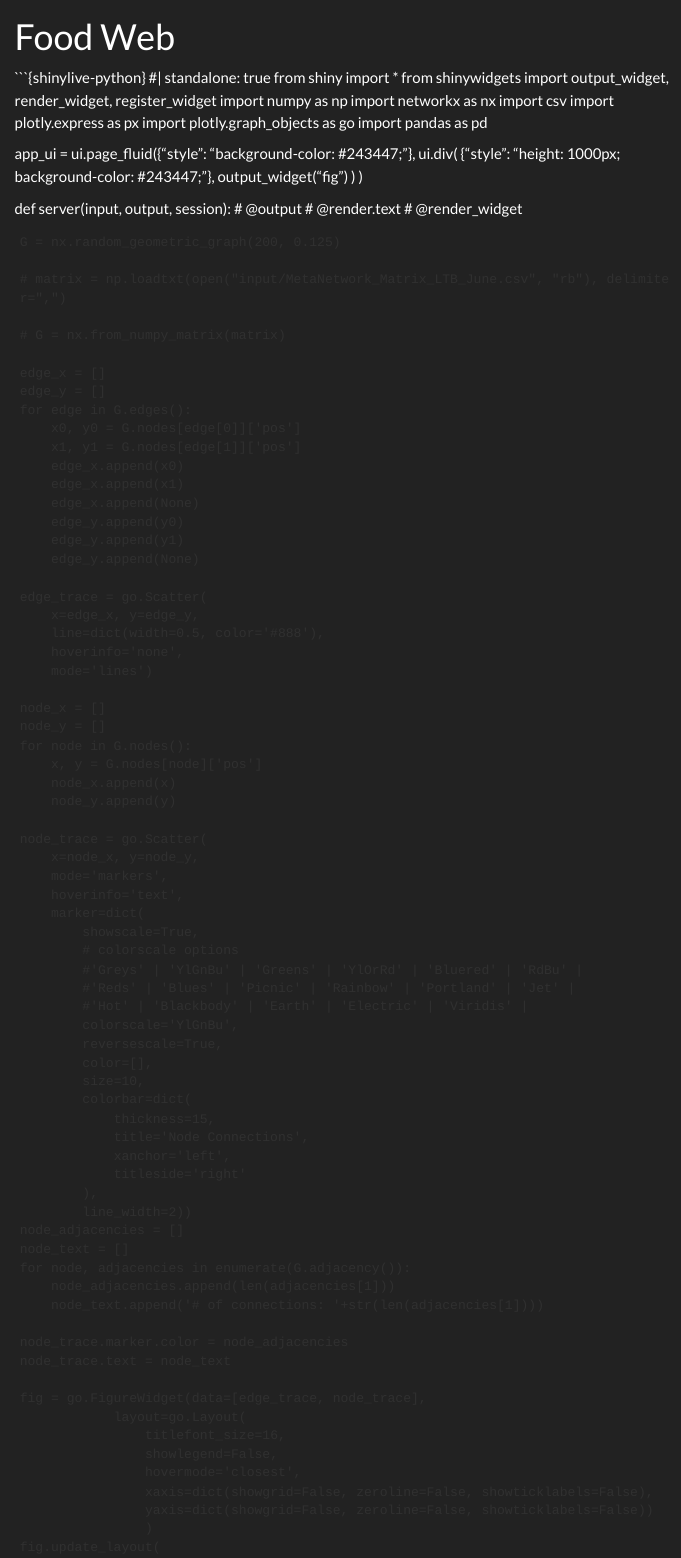
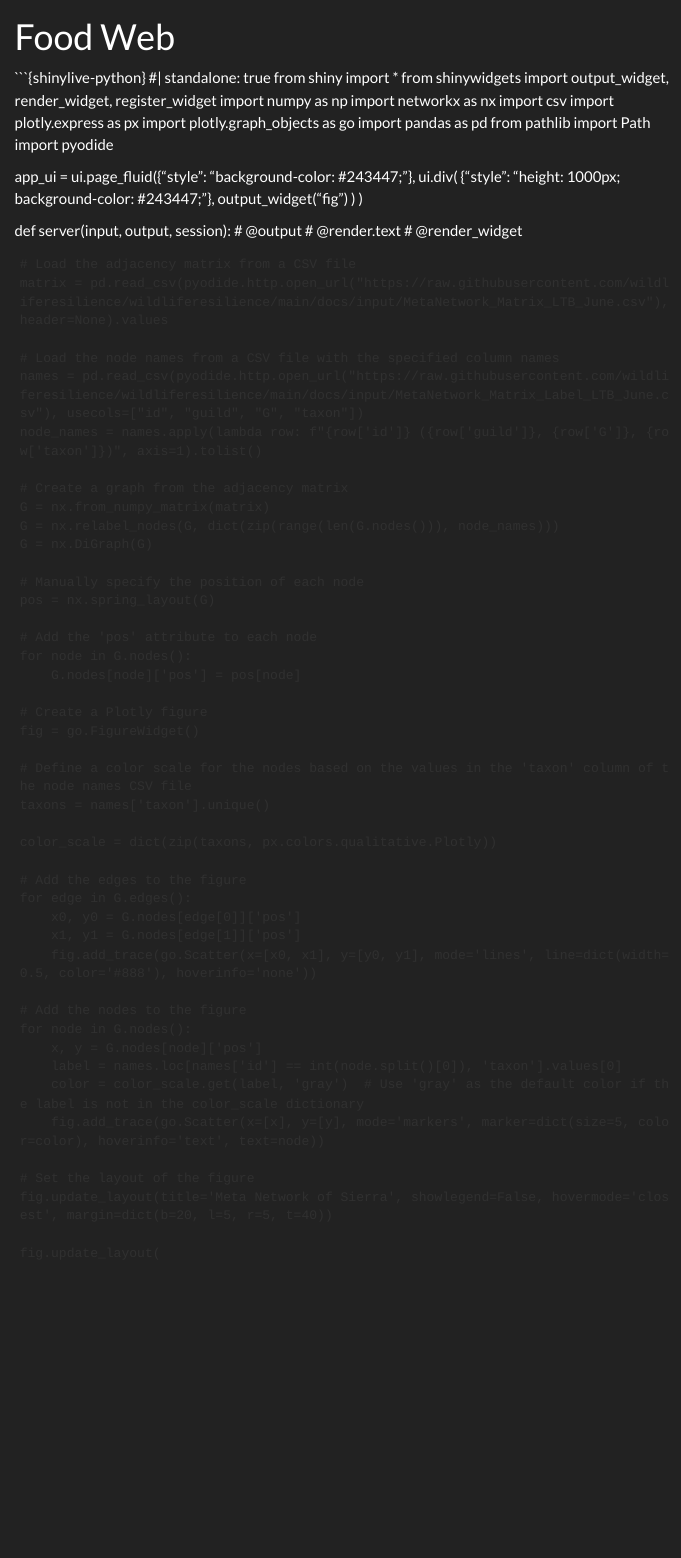
Before and after one commit to wildliferesilience/wildliferesilience, a Quarto document (website/foodweb.qmd): the page in a window 1100 px wide, from its top. Rendered offline with R 4.5, knitr and Pandoc in place of Quarto, with nearby package versions; menus at the side of the page are left out.

Commit message:
got our web to work (slowly)

```diff
--- a/website/_quarto.yml
+++ b/website/_quarto.yml
@@ -1,6 +1,10 @@
 project:
   type: website
   output-dir: ../docs
+  resources: input/*
+  preview:
+    port: 4321
+    browser: true
 
 filters:
   - shinylive
--- a/website/foodweb.qmd
+++ b/website/foodweb.qmd
@@ -12,7 +15,8 @@ import csv
 import plotly.express as px
 import plotly.graph_objects as go
 import pandas as pd
-
+from pathlib import Path
+import pyodide
 
 
 app_ui = ui.page_fluid({"style": "background-color: #243447;"},
@@ -29,83 +33,57 @@ def server(input, output, session):
 
 
 
-    G = nx.random_geometric_graph(200, 0.125)
+    # Load the adjacency matrix from a CSV file
+    matrix = pd.read_csv(pyodide.http.open_url("https://raw.githubusercontent.com/wildliferesilience/wildliferesilience/main/docs/input/MetaNetwork_Matrix_LTB_June.csv"), header=None).values
 
-    # matrix = np.loadtxt(open("input/MetaNetwork_Matrix_LTB_June.csv", "rb"), delimiter=",")
+    # Load the node names from a CSV file with the specified column names
+    names = pd.read_csv(pyodide.http.open_url("https://raw.githubusercontent.com/wildliferesilience/wildliferesilience/main/docs/input/MetaNetwork_Matrix_Label_LTB_June.csv"), usecols=["id", "guild", "G", "taxon"])
+    node_names = names.apply(lambda row: f"{row['id']} ({row['guild']}, {row['G']}, {row['taxon']})", axis=1).tolist()
 
-    # G = nx.from_numpy_matrix(matrix)
+    # Create a graph from the adjacency matrix
+    G = nx.from_numpy_matrix(matrix)
+    G = nx.relabel_nodes(G, dict(zip(range(len(G.nodes())), node_names)))
+    G = nx.DiGraph(G)
 
-    edge_x = []
-    edge_y = []
+    # Manually specify the position of each node
+    pos = nx.spring_layout(G)
+
+    # Add the 'pos' attribute to each node
+    for node in G.nodes():
+        G.nodes[node]['pos'] = pos[node]
+
+    # Create a Plotly figure
+    fig = go.FigureWidget()
+
+    # Define a color scale for the nodes based on the values in the 'taxon' column of the node names CSV file
+    taxons = names['taxon'].unique()
+
+    color_scale = dict(zip(taxons, px.colors.qualitative.Plotly))
+
+    # Add the edges to the figure
     for edge in G.edges():
         x0, y0 = G.nodes[edge[0]]['pos']
         x1, y1 = G.nodes[edge[1]]['pos']
-        edge_x.append(x0)
-        edge_x.append(x1)
-        edge_x.append(None)
-        edge_y.append(y0)
-        edge_y.append(y1)
-        edge_y.append(None)
+        fig.add_trace(go.Scatter(x=[x0, x1], y=[y0, y1], mode='lines', line=dict(width=0.5, color='#888'), hoverinfo='none'))
 
-    edge_trace = go.Scatter(
-        x=edge_x, y=edge_y,
-        line=dict(width=0.5, color='#888'),
-        hoverinfo='none',
-        mode='lines')
-
-    node_x = []
-    node_y = []
+    # Add the nodes to the figure
     for node in G.nodes():
         x, y = G.nodes[node]['pos']
-        node_x.append(x)
-        node_y.append(y)
+        label = names.loc[names['id'] == int(node.split()[0]), 'taxon'].values[0]
+        color = color_scale.get(label, 'gray')  # Use 'gray' as the default color if the label is not in the color_scale dictionary
+        fig.add_trace(go.Scatter(x=[x], y=[y], mode='markers', marker=dict(size=5, color=color), hoverinfo='text', text=node))
 
-    node_trace = go.Scatter(
-        x=node_x, y=node_y,
-        mode='markers',
-        hoverinfo='text',
-        marker=dict(
-            showscale=True,
-            # colorscale options
-            #'Greys' | 'YlGnBu' | 'Greens' | 'YlOrRd' | 'Bluered' | 'RdBu' |
-            #'Reds' | 'Blues' | 'Picnic' | 'Rainbow' | 'Portland' | 'Jet' |
-            #'Hot' | 'Blackbody' | 'Earth' | 'Electric' | 'Viridis' |
-            colorscale='YlGnBu',
-            reversescale=True,
-            color=[],
-            size=10,
-            colorbar=dict(
-                thickness=15,
-                title='Node Connections',
-                xanchor='left',
-                titleside='right'
-            ),
-            line_width=2))
-    node_adjacencies = []
-    node_text = []
-    for node, adjacencies in enumerate(G.adjacency()):
-        node_adjacencies.append(len(adjacencies[1]))
-        node_text.append('# of connections: '+str(len(adjacencies[1])))
+    # Set the layout of the figure
+    fig.update_layout(title='Meta Network of Sierra', showlegend=False, hovermode='closest', margin=dict(b=20, l=5, r=5, t=40))
 
-    node_trace.marker.color = node_adjacencies
-    node_trace.text = node_text
-
-    fig = go.FigureWidget(data=[edge_trace, node_trace],
-                layout=go.Layout(
-                    titlefont_size=16,
-                    showlegend=False,
-                    hovermode='closest',
-                    xaxis=dict(showgrid=False, zeroline=False, showticklabels=False),
-                    yaxis=dict(showgrid=False, zeroline=False, showticklabels=False))
-                    )
     fig.update_layout(
         autosize=True,
         height=1000,
         paper_bgcolor="#243447",
         font_color="white"
     )
+
     register_widget("fig", fig)
-
 
 
 app = App(app_ui, server)
```
Also changed, not shown: website/foodweb.py (+75 -63 lines), docs/search.json, website/foodweb.qmd (3 more changed lines), 1 other file.
